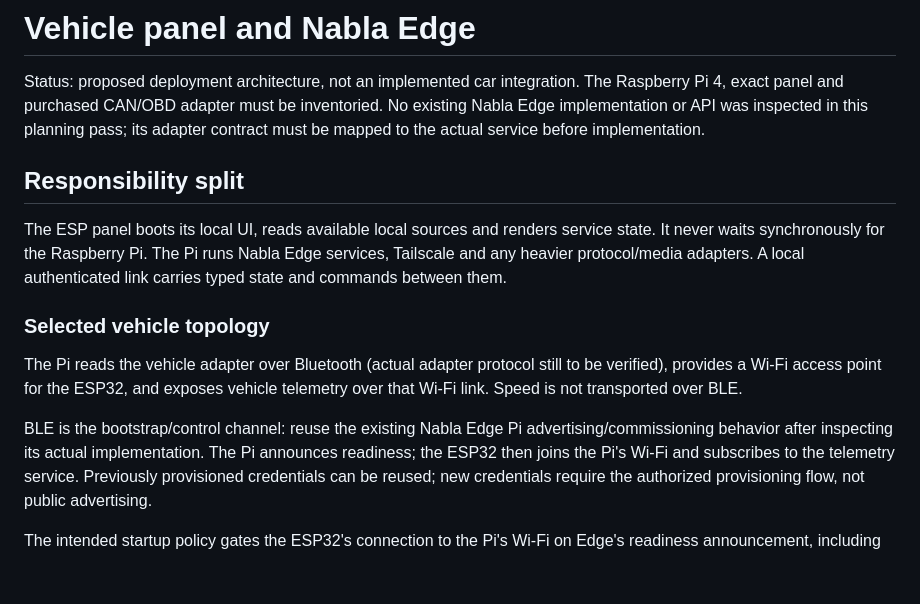
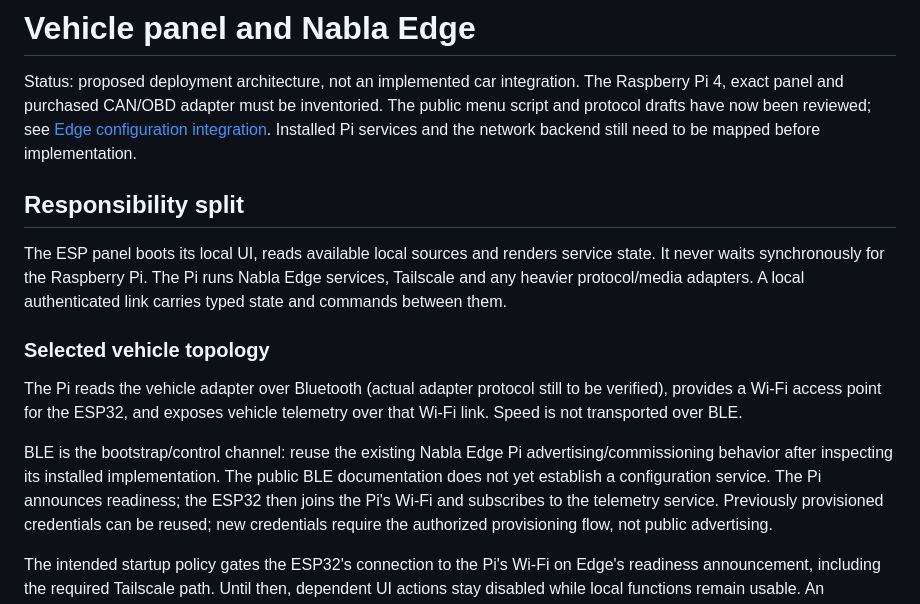
Before and after one commit to txemavs/nabla-esp-ui, a Markdown page: docs/platform/VEHICLE-EDGE.md, the part around the change. GitHub-like rendering; blank space fills up the shorter version.

```diff
--- a/docs/platform/VEHICLE-EDGE.md
+++ b/docs/platform/VEHICLE-EDGE.md
@@ -2,8 +2,9 @@
 
 Status: proposed deployment architecture, not an implemented car integration.
 The Raspberry Pi 4, exact panel and purchased CAN/OBD adapter must be inventoried.
-No existing Nabla Edge implementation or API was inspected in this planning pass;
-its adapter contract must be mapped to the actual service before implementation.
+The public menu script and protocol drafts have now been reviewed; see
+[Edge configuration integration](EDGE-CONFIG.md). Installed Pi services and the
+network backend still need to be mapped before implementation.
 
 ## Responsibility split
 
@@ -19,7 +20,8 @@ to be verified), provides a Wi-Fi access point for the ESP32, and exposes
 vehicle telemetry over that Wi-Fi link. Speed is not transported over BLE.
 
 BLE is the bootstrap/control channel: reuse the existing Nabla Edge Pi
-advertising/commissioning behavior after inspecting its actual implementation.
+advertising/commissioning behavior after inspecting its installed implementation.
+The public BLE documentation does not yet establish a configuration service.
 The Pi announces readiness; the ESP32 then joins the Pi's Wi-Fi and subscribes
 to the telemetry service. Previously provisioned credentials can be reused;
 new credentials require the authorized provisioning flow, not public advertising.
```
Also changed, not shown: docs/platform/EDGE-CONFIG.md (added, +111 -0 lines), docs/platform/README.md (+3 -2 lines).
